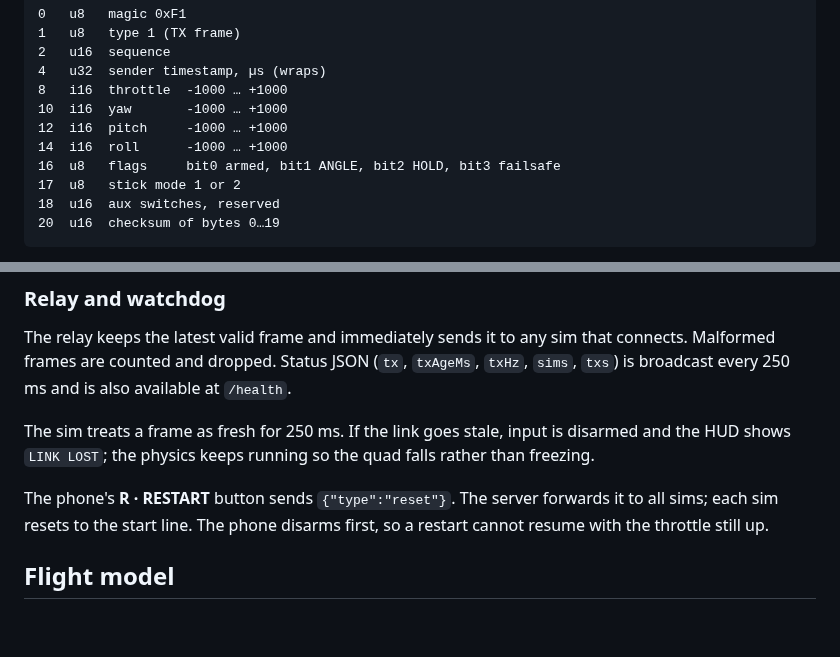
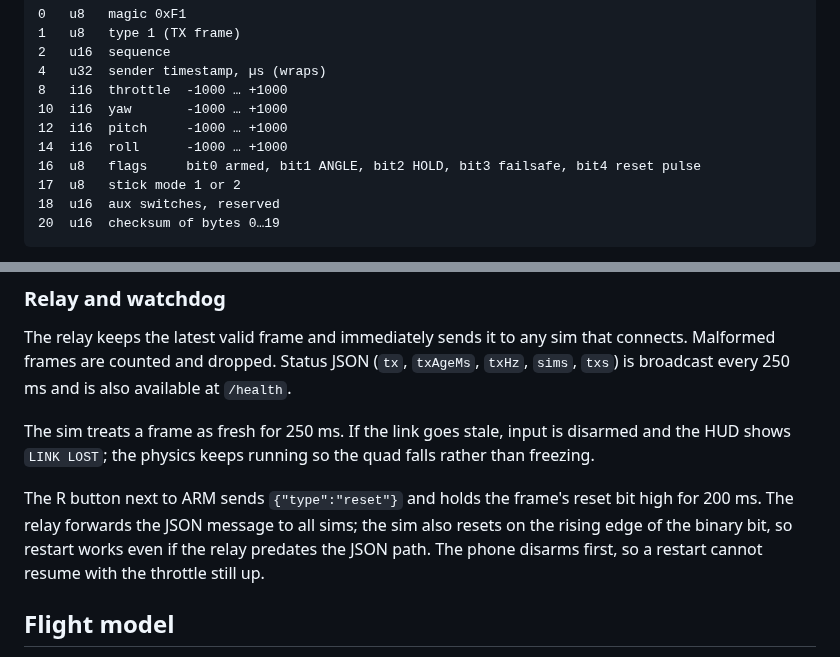
Before and after one commit to Mitrakulal/FPV, a Markdown page: docs/ARCHITECTURE.md, 2 parts joined by grey strips. Drawn GitHub-style; blank space fills up the shorter version.

```diff
--- a/docs/ARCHITECTURE.md
+++ b/docs/ARCHITECTURE.md
@@ -52,7 +52,7 @@ sim decodes it again.
 10  i16  yaw       -1000 … +1000
 12  i16  pitch     -1000 … +1000
 14  i16  roll      -1000 … +1000
-16  u8   flags     bit0 armed, bit1 ANGLE, bit2 HOLD, bit3 failsafe
+16  u8   flags     bit0 armed, bit1 ANGLE, bit2 HOLD, bit3 failsafe, bit4 reset pulse
 17  u8   stick mode 1 or 2
 18  u16  aux switches, reserved
 20  u16  checksum of bytes 0…19
@@ -86,9 +86,10 @@ Malformed frames are counted and dropped. Status JSON (`tx`, `txAgeMs`, `txHz`,
 The sim treats a frame as fresh for 250 ms. If the link goes stale, input is disarmed and
 the HUD shows `LINK LOST`; the physics keeps running so the quad falls rather than freezing.
 
-The phone's **R · RESTART** button sends `{"type":"reset"}`. The server forwards it to all
-sims; each sim resets to the start line. The phone disarms first, so a restart cannot resume
-with the throttle still up.
+The R button next to ARM sends `{"type":"reset"}` and holds the frame's reset bit high
+for 200 ms. The relay forwards the JSON message to all sims; the sim also resets on the
+rising edge of the binary bit, so restart works even if the relay predates the JSON path.
+The phone disarms first, so a restart cannot resume with the throttle still up.
 
 ## Flight model
 
```
Also changed, not shown: README.md (+6 -6 lines), docs/media/transmitter.png, 8 other files.
